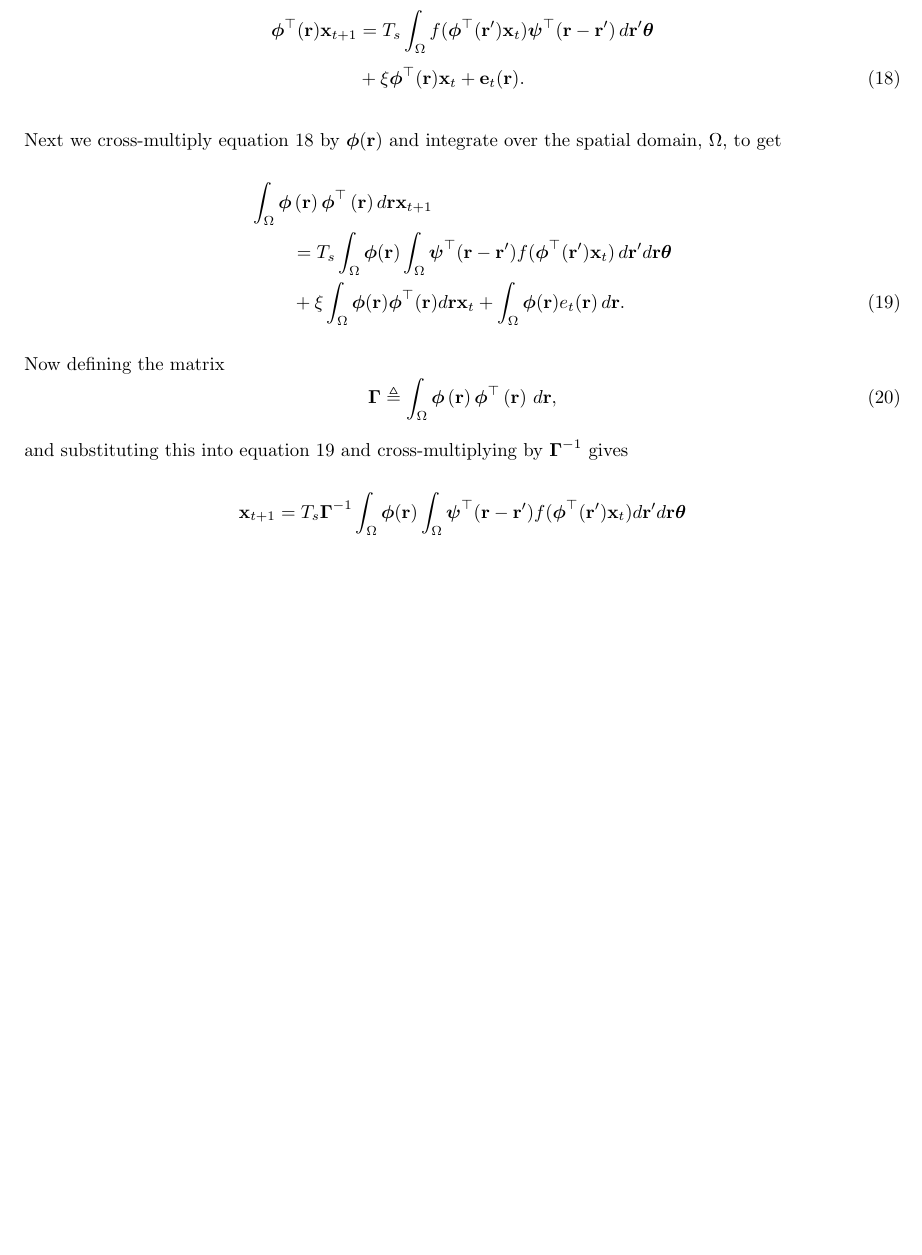
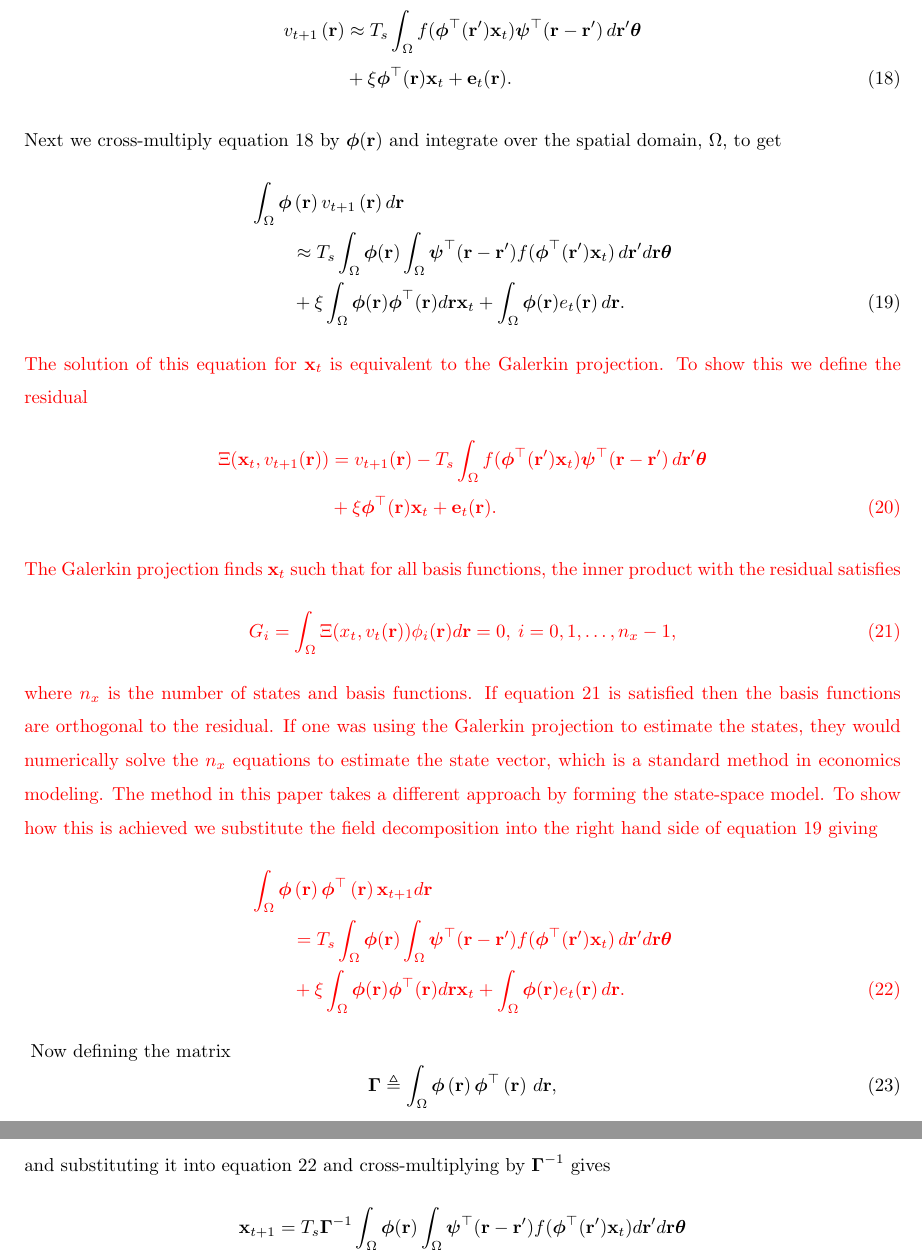
Before and after one commit to mikedewar/BrainIDE, a LaTeX paper (ltx/first_order_framework/LaTeX_Manuscript.tex): part of page 8 of 54 before the commit and two parts of pages 8 and 9 of 55 after it, the two joined at a grey line, cut so that both start at the same text, the shorter picture padded with empty space. Compiled offline with pdfLaTeX.

Commit message:
added relationship to Galerkin project

```diff
--- a/ltx/first_order_framework/LaTeX_Manuscript.tex
+++ b/ltx/first_order_framework/LaTeX_Manuscript.tex
@@ -174,22 +179,37 @@ Each connectivity basis function of the Mexican hat can, individually, be consid
 \begin{align}
 	\label{reduced continuous model}
-	\boldsymbol{\phi}^{\top}(\mathbf{r})\mathbf{x}_{t+1} &= T_s\int_\Omega{f(\boldsymbol{\phi}^{\top}(\mathbf{r}')\mathbf{x}_t )\boldsymbol{\psi}^{\top}(\mathbf{r}-\mathbf{r}') \, d\mathbf{r}'}\boldsymbol{\theta} \nonumber \\
+	v_{t+1}\left(\mathbf{r}\right) &\approx T_s\int_\Omega{f(\boldsymbol{\phi}^{\top}(\mathbf{r}')\mathbf{x}_t )\boldsymbol{\psi}^{\top}(\mathbf{r}-\mathbf{r}') \, d\mathbf{r}'}\boldsymbol{\theta} \nonumber \\
 	&+ \xi\boldsymbol{\phi}^{\top}(\mathbf{r})\mathbf{x}_t + \mathbf{e}_t(\mathbf{r}).
 \end{align}
 Next we cross-multiply equation~\ref{reduced continuous model} by $\boldsymbol{\phi}(\mathbf{r})$ and integrate over the spatial domain, $\Omega$, to get
 \begin{align}
-	\label{StartofReduction}
- 	\int_\Omega \boldsymbol{\phi} &\left(\mathbf{r}\right)\boldsymbol{\phi}^{\top}\left(\mathbf{r}\right)d\mathbf{r} \mathbf{x}_{t+1}  \nonumber \\
- &=T_s \int_\Omega \boldsymbol{\phi} (\mathbf{r}) \int_\Omega \boldsymbol{\psi}^{\top} (\mathbf{r}-\mathbf{r}')
- f(\boldsymbol{\phi}^{\top}(\mathbf{r}') \mathbf{x}_t ) \, d\mathbf{r}'d\mathbf{r}\boldsymbol{\theta} \nonumber \\
-&+ \xi\int_\Omega {\boldsymbol{\phi}(\mathbf{r})\boldsymbol{\phi}^{\top}(\mathbf{r})d\mathbf{r}} \mathbf{x}_t +
-\int_\Omega{\boldsymbol{\phi} (\mathbf{r}) e_t(\mathbf{r}) \, d\mathbf{r}}.
+	\label{eq:decompRHS}
+ 	\int_\Omega \boldsymbol{\phi}&\left(\mathbf{r}\right) v_{t+1}\left(\mathbf{r}\right)d\mathbf{r}  \nonumber \\
+	&\approx T_s \int_\Omega \boldsymbol{\phi} (\mathbf{r}) \int_\Omega \boldsymbol{\psi}^{\top} (\mathbf{r}-\mathbf{r}') f(\boldsymbol{\phi}^{\top}(\mathbf{r}') \mathbf{x}_t ) \, d\mathbf{r}'d\mathbf{r}\boldsymbol{\theta} \nonumber \\
+	&+ \xi\int_\Omega {\boldsymbol{\phi}(\mathbf{r}) \boldsymbol{\phi}^{\top}(\mathbf{r})d\mathbf{r} } \mathbf{x}_t + \int_\Omega{\boldsymbol{\phi} (\mathbf{r}) e_t(\mathbf{r}) \, d\mathbf{r}}.
 \end{align}
+\dean{The solution of this equation for $\mathbf{x}_t$ is equivalent to the Galerkin projection. To show this we define the residual
+\begin{align}
+	\Xi(\mathbf{x}_t,v_{t+1}(\mathbf{r})) &= v_{t+1}(\mathbf{r}) - T_s\int_\Omega{f(\boldsymbol{\phi}^{\top}(\mathbf{r}')\mathbf{x}_t )\boldsymbol{\psi}^{\top}(\mathbf{r}-\mathbf{r}') \, d\mathbf{r}'}\boldsymbol{\theta} \nonumber \\
+	&+ \xi\boldsymbol{\phi}^{\top}(\mathbf{r})\mathbf{x}_t + \mathbf{e}_t(\mathbf{r}).
+\end{align}
+The Galerkin projection finds $\mathbf{x}_t$ such that for all basis functions, the inner product with the residual satisfies
+\begin{equation}\label{eq:GalerkinProjection}
+	G_i = \int_{\Omega}\Xi(x_t,v_t(\mathbf{r})) \phi_i(\mathbf{r}) d\mathbf{r} = 0, \> i=0,1,\hdots,n_x-1,
+\end{equation}
+where $n_x$ is the number of states and basis functions. If equation~\ref{eq:GalerkinProjection} is satisfied then the basis functions are orthogonal to the residual. If one was using the Galerkin projection to estimate the states, they would numerically solve the $n_x$ equations to estimate the state vector, which is a standard method in economics modeling. The method in this paper takes a different approach by forming the state-space model. To show how this is achieved we substitute the field decomposition into the right hand side of equation~\ref{eq:decompRHS} giving
+\begin{align}
+	\label{eq:StartofReduction}
+ 	\int_\Omega \boldsymbol{\phi}&\left(\mathbf{r}\right) \boldsymbol{\phi}^{\top}\left(\mathbf{r}\right)\mathbf{x}_{t+1}d\mathbf{r}  \nonumber \\
+	&= T_s \int_\Omega \boldsymbol{\phi} (\mathbf{r}) \int_\Omega \boldsymbol{\psi}^{\top} (\mathbf{r}-\mathbf{r}') f(\boldsymbol{\phi}^{\top}(\mathbf{r}') \mathbf{x}_t ) \, d\mathbf{r}'d\mathbf{r}\boldsymbol{\theta} \nonumber \\
+	&+ \xi\int_\Omega {\boldsymbol{\phi}(\mathbf{r}) \boldsymbol{\phi}^{\top}(\mathbf{r})d\mathbf{r} } \mathbf{x}_t + \int_\Omega{\boldsymbol{\phi} (\mathbf{r}) e_t(\mathbf{r}) \, d\mathbf{r}}.
+\end{align}
+  }
 Now defining the matrix
 \begin{equation}\label{eq:DefGamma}
 	\boldsymbol{\Gamma} \triangleq \int_\Omega {\boldsymbol{\phi} \left(\mathbf{r}\right)\boldsymbol{\phi} ^{\top}\left(\mathbf{r}\right) \, d\mathbf{r}},
 \end{equation}
-and substituting this into equation~\ref{StartofReduction} and cross-multiplying by $\boldsymbol{\Gamma}^{-1}$ gives
+and substituting it into equation~\ref{eq:StartofReduction} and cross-multiplying by $\boldsymbol{\Gamma}^{-1}$ gives
 \begin{align}
     \label{eq:ReducedForm}
 	 \mathbf{x}_{t+1} &= T_s\boldsymbol{\Gamma}^{-1}
```
Also changed, not shown: ltx/first_order_framework/response_to_reviews.tex (+5 -4 lines), ltx/first_order_framework/LaTeX_Manuscript.tex (13 more changed lines).
